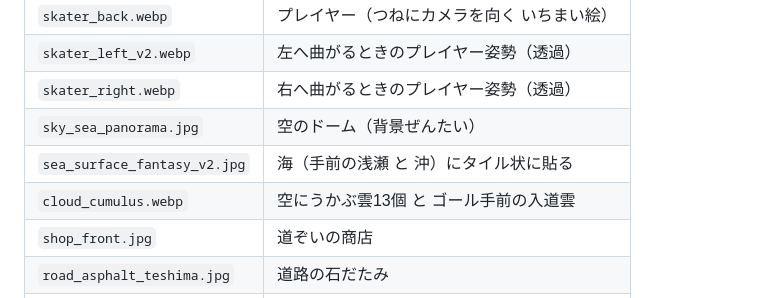
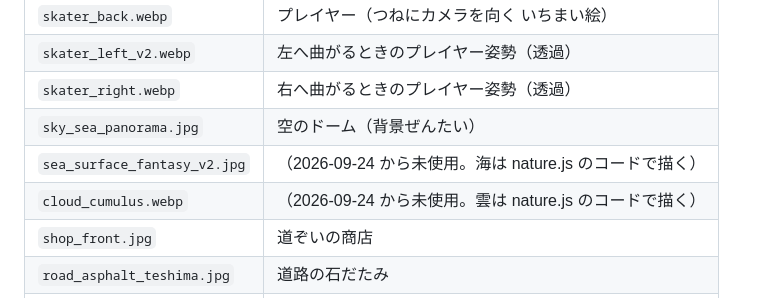
Before and after one commit to tsubasagit/teshima-downhill, a Markdown page: assets/README.md, the part around the change. Drawn GitHub-style.

```diff
--- a/assets/README.md
+++ b/assets/README.md
@@ -19,8 +19,8 @@
 | `skater_left_v2.webp` | 左へ曲がるときのプレイヤー姿勢（透過） |
 | `skater_right.webp` | 右へ曲がるときのプレイヤー姿勢（透過） |
 | `sky_sea_panorama.jpg` | 空のドーム（背景ぜんたい） |
-| `sea_surface_fantasy_v2.jpg` | 海（手前の浅瀬 と 沖）にタイル状に貼る |
-| `cloud_cumulus.webp` | 空にうかぶ雲13個 と ゴール手前の入道雲 |
+| `sea_surface_fantasy_v2.jpg` | （2026-09-24 から未使用。海は nature.js のコードで描く） |
+| `cloud_cumulus.webp` | （2026-09-24 から未使用。雲は nature.js のコードで描く） |
 | `shop_front.jpg` | 道ぞいの商店 |
 | `road_asphalt_teshima.jpg` | 道路の石だたみ |
 | `stone_wall_tile.jpg` | 道の両わきの石垣 |
```
Also changed, not shown: README.md (+5 -2 lines), docs/images/coastal-ride.jpg, docs/images/ogp-scene.jpg (added), ogp.png, 6 other files.
